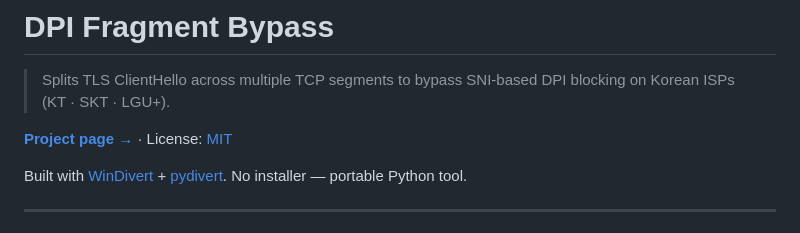
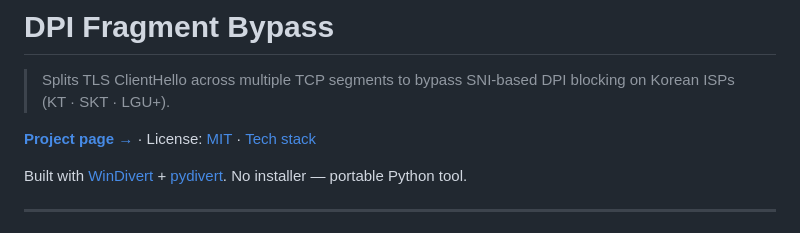
Before and after one commit to savvy773/dpi-bye, a Markdown page: readme.md, the part around the change. Drawn GitHub-style.

Commit message:
Add tech stack doc

```diff
--- a/readme.md
+++ b/readme.md
@@ -2,7 +2,7 @@
 
 > Splits TLS ClientHello across multiple TCP segments to bypass SNI-based DPI blocking on Korean ISPs (KT · SKT · LGU+).
 
-**[Project page →](https://savvy773.github.io/dpi-bye/)**  ·  License: [MIT](LICENSE)
+**[Project page →](https://savvy773.github.io/dpi-bye/)**  ·  License: [MIT](LICENSE)  ·  [Tech stack](docs/TECH_STACK.md)
 
 Built with [WinDivert](https://github.com/basil00/WinDivert) + [pydivert](https://github.com/ffalcinelli/pydivert). No installer — portable Python tool.
 
```
Also changed, not shown: docs/TECH_STACK.md (added, +40 -0 lines).
